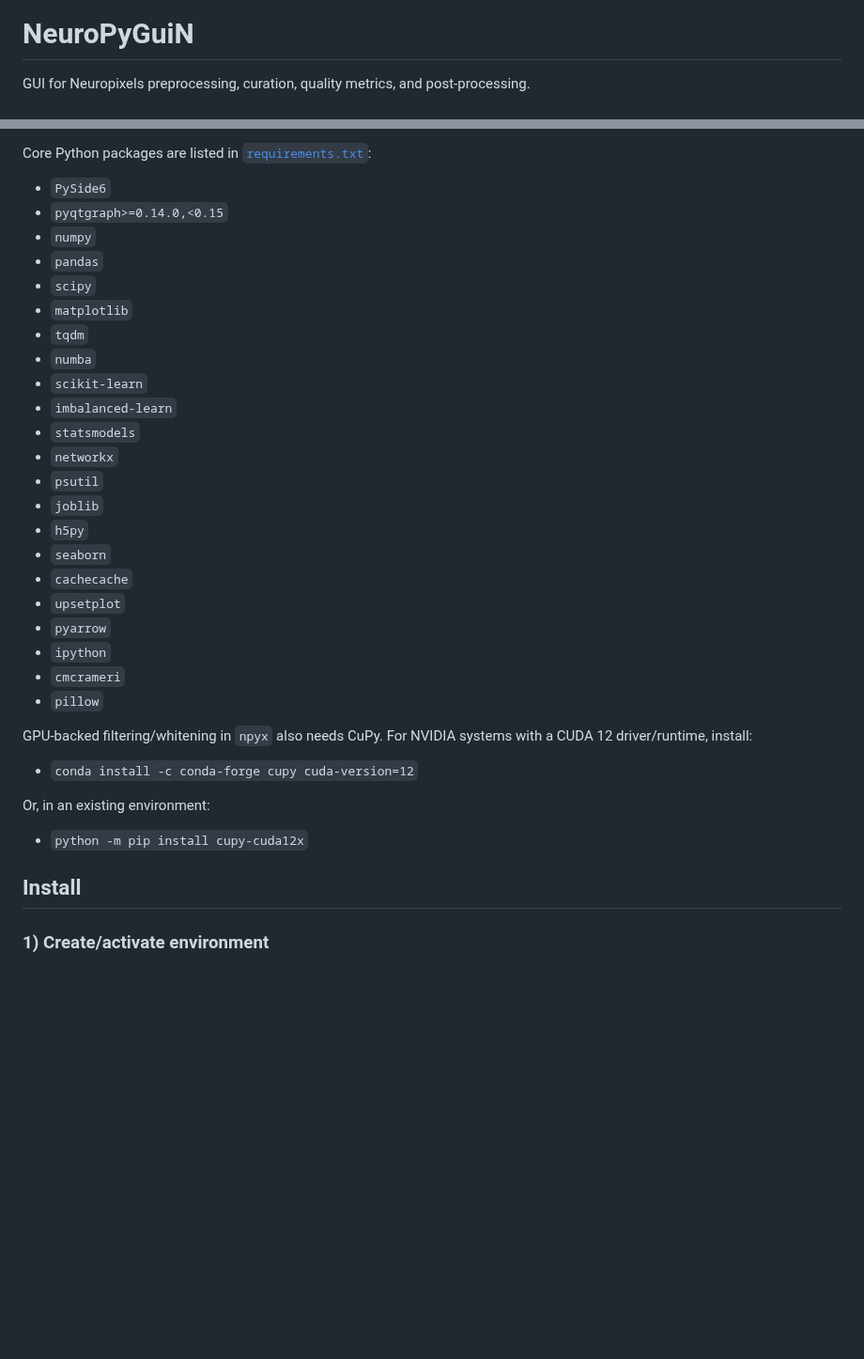
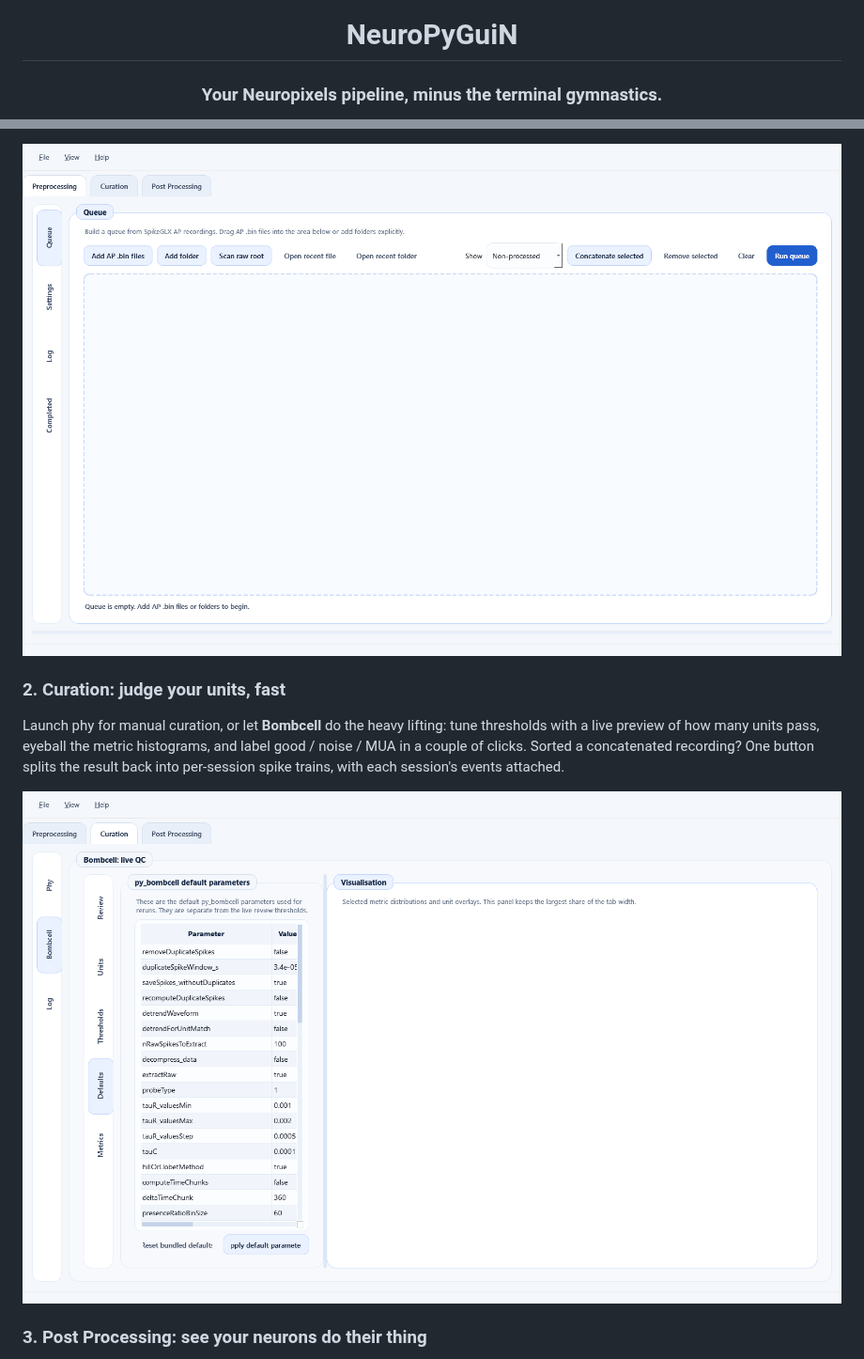
Before and after one commit to BelloneLab/NeuroPyGuiN, a Markdown page: README.md, 2 parts joined by grey strips. Shown at 94% size. Rendered like a GitHub page; pictures changed too: neuropyguin/assets/screenshots/01_preprocessing.png (added), neuropyguin/assets/screenshots/02_curation.png (added); blank space fills up the shorter version.

```diff
--- a/README.md
+++ b/README.md
@@ -1,4 +5,4 @@
 # NeuroPyGuiN
 
-GUI for Neuropixels preprocessing, curation, quality metrics, and post-processing.
+### Your Neuropixels pipeline, minus the terminal gymnastics.
 
@@ -58,35 +36,15 @@ GUI for Neuropixels preprocessing, curation, quality metrics, and post-processin
 
-Core Python packages are listed in [`requirements.txt`](./requirements.txt):
-- `PySide6`
-- `pyqtgraph>=0.14.0,<0.15`
-- `numpy`
-- `pandas`
-- `scipy`
-- `matplotlib`
-- `tqdm`
-- `numba`
-- `scikit-learn`
-- `imbalanced-learn`
-- `statsmodels`
-- `networkx`
-- `psutil`
-- `joblib`
-- `h5py`
-- `seaborn`
-- `cachecache`
-- `upsetplot`
-- `pyarrow`
-- `ipython`
-- `cmcrameri`
-- `pillow`
+![Preprocessing tab](./neuropyguin/assets/screenshots/01_preprocessing.png)
 
-GPU-backed filtering/whitening in `npyx` also needs CuPy. For NVIDIA systems with a CUDA 12 driver/runtime, install:
-- `conda install -c conda-forge cupy cuda-version=12`
+### 2. Curation: judge your units, fast
 
-Or, in an existing environment:
-- `python -m pip install cupy-cuda12x`
+Launch phy for manual curation, or let **Bombcell** do the heavy lifting:
+tune thresholds with a live preview of how many units pass, eyeball the metric
+histograms, and label good / noise / MUA in a couple of clicks. Sorted a
+concatenated recording? One button splits the result back into per-session
+spike trains, with each session's events attached.
 
-## Install
+![Curation tab](./neuropyguin/assets/screenshots/02_curation.png)
 
-### 1) Create/activate environment
+### 3. Post Processing: see your neurons do their thing
 
```
Also changed, not shown: other parts of README.md (+122 -102 lines), neuropyguin/assets/screenshots/03_postprocessing.png (added), neuropyguin/assets/screenshots/04_curation_dark.png (added).
